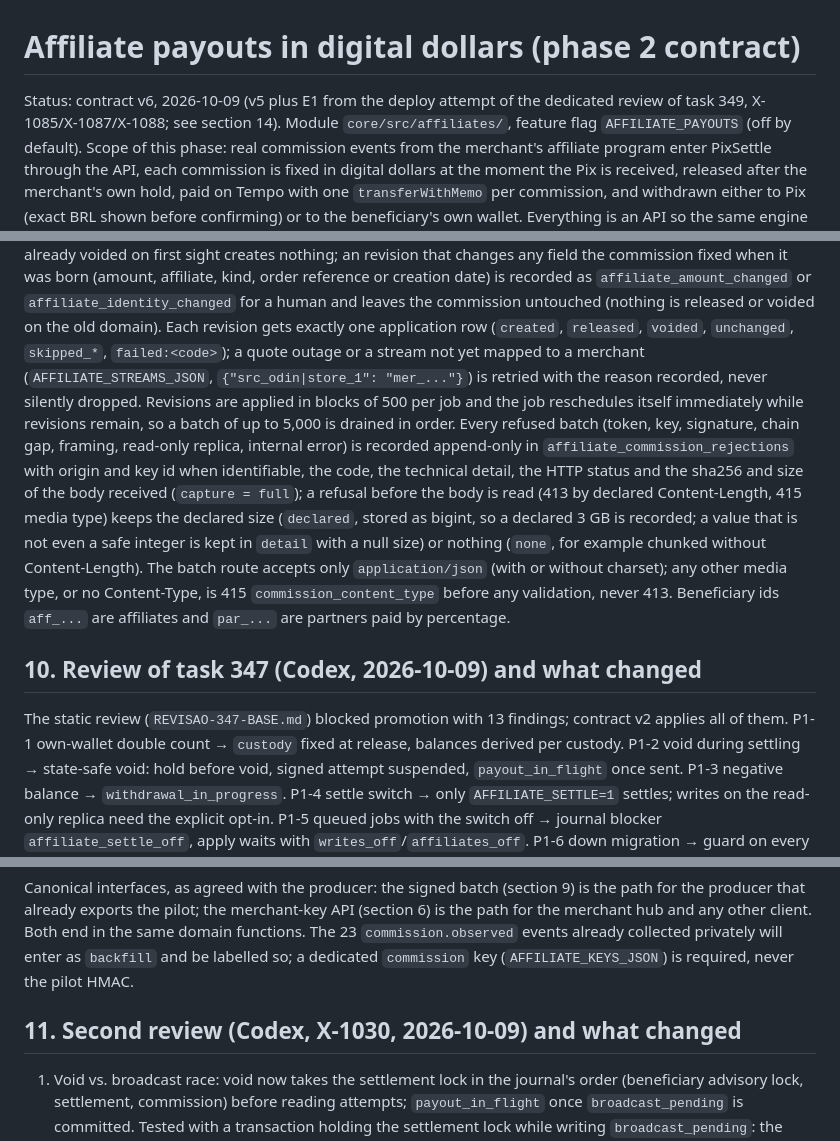
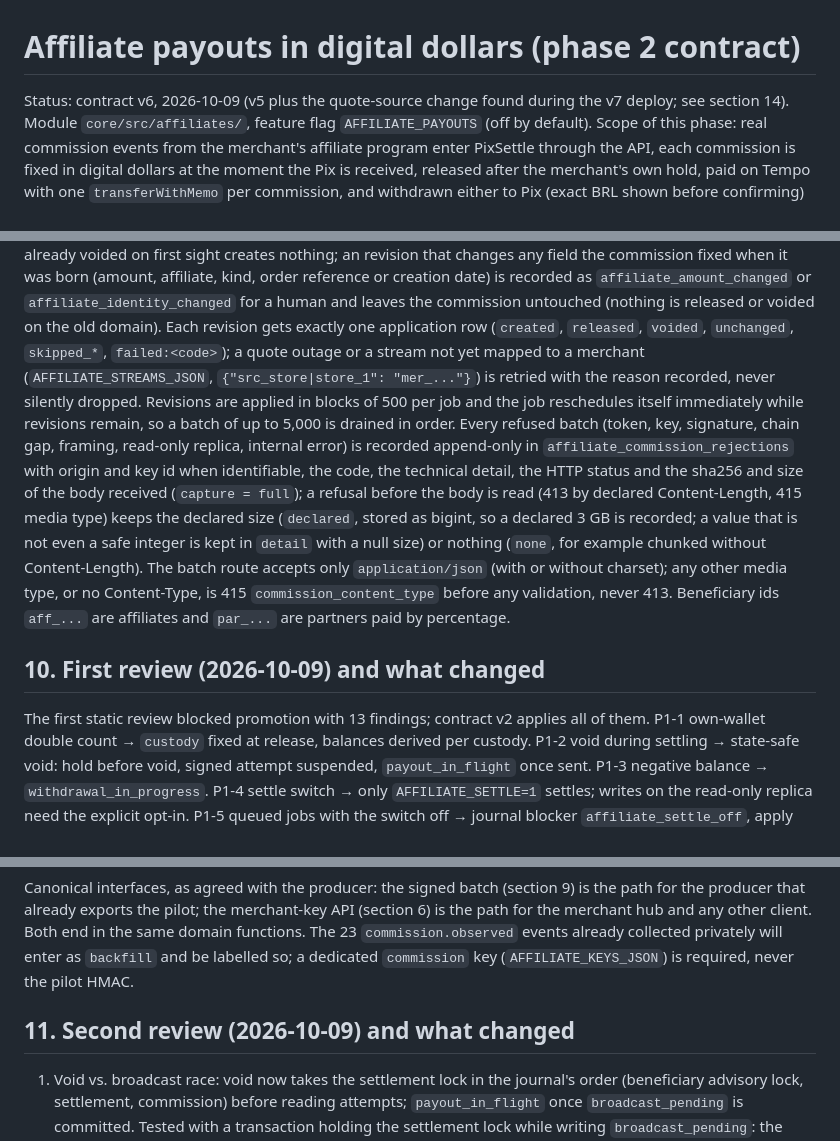
Before and after one commit to rafaorlando3/pixsettle, a Markdown page: docs/affiliate-payouts.md, 3 parts joined by grey strips. Drawn GitHub-style.

```diff
--- a/docs/affiliate-payouts.md
+++ b/docs/affiliate-payouts.md
@@ -1,6 +1,6 @@
 # Affiliate payouts in digital dollars (phase 2 contract)
 
-Status: contract v6, 2026-10-09 (v5 plus E1 from the deploy attempt of the dedicated review of task 349, X-1085/X-1087/X-1088; see section 14).
+Status: contract v6, 2026-10-09 (v5 plus the quote-source change found during the v7 deploy; see section 14).
 Module `core/src/affiliates/`, feature flag `AFFILIATE_PAYOUTS` (off by default).
 Scope of this phase: real commission events from the merchant's affiliate program enter PixSettle through the
 API, each commission is fixed in digital dollars at the moment the Pix is received, released after the
@@ -160,7 +160,7 @@ revision that changes any field the commission fixed when it was born (amount, a
 creation date) is recorded as `affiliate_amount_changed` or `affiliate_identity_changed` for a human and leaves the
 commission untouched (nothing is released or voided on the old domain). Each revision gets exactly one application row
 (`created`, `released`, `voided`, `unchanged`, `skipped_*`, `failed:<code>`); a quote outage or a stream not yet mapped
-to a merchant (`AFFILIATE_STREAMS_JSON`, `{"src_odin|store_1": "mer_..."}`) is retried with the reason recorded, never
+to a merchant (`AFFILIATE_STREAMS_JSON`, `{"src_store|store_1": "mer_..."}`) is retried with the reason recorded, never
 silently dropped. Revisions are applied in blocks of 500 per job and the job reschedules itself immediately while
 revisions remain, so a batch of up to 5,000 is drained in order. Every refused batch (token, key, signature, chain gap,
 framing, read-only replica, internal error) is recorded append-only in `affiliate_commission_rejections` with origin
@@ -172,9 +172,9 @@ accepts only `application/json` (with or without charset); any other media type,
 `commission_content_type` before any validation, never 413. Beneficiary ids `aff_...` are affiliates and `par_...` are
 partners paid by percentage.
 
-## 10. Review of task 347 (Codex, 2026-10-09) and what changed
+## 10. First review (2026-10-09) and what changed
 
-The static review (`REVISAO-347-BASE.md`) blocked promotion with 13 findings; contract v2 applies all of them.
+The first static review blocked promotion with 13 findings; contract v2 applies all of them.
 P1-1 own-wallet double count → `custody` fixed at release, balances derived per custody. P1-2 void during settling →
 state-safe void: hold before void, signed attempt suspended, `payout_in_flight` once sent. P1-3 negative balance →
 `withdrawal_in_progress`. P1-4 settle switch → only `AFFILIATE_SETTLE=1` settles; writes on the read-only replica need
@@ -191,7 +191,7 @@ exports the pilot; the merchant-key API (section 6) is the path for the merchant
 same domain functions. The 23 `commission.observed` events already collected privately will enter as `backfill` and be
 labelled so; a dedicated `commission` key (`AFFILIATE_KEYS_JSON`) is required, never the pilot HMAC.
 
-## 11. Second review (Codex, X-1030, 2026-10-09) and what changed
+## 11. Second review (2026-10-09) and what changed
 
 1. Void vs. broadcast race: void now takes the settlement lock in the journal's order (beneficiary advisory lock, settlement,
    commission) before reading attempts; `payout_in_flight` once `broadcast_pending` is committed. Tested with a
```
Also changed, not shown: other parts of docs/affiliate-payouts.md (+3 -3 lines), docs/coverage.md (+2 -2 lines), docs/submission-kit.md (+1 -1 lines).
